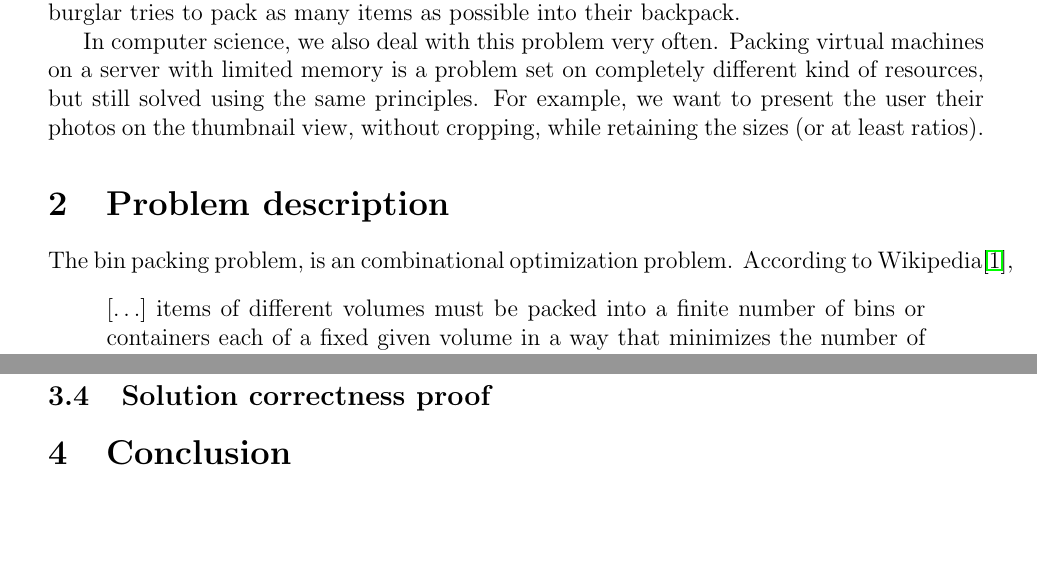
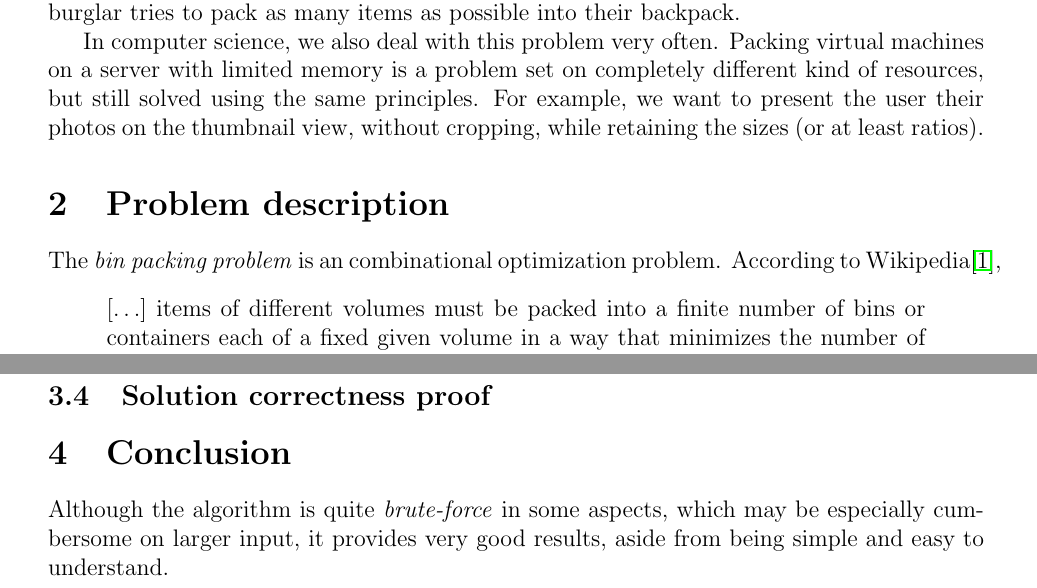
Before and after one commit to JianhaoL/RectanglePacking, a LaTeX document (doc/report.tex): two parts of pages 2 and 5 of 6, joined at a grey line, cut so that both start at the same text, the shorter picture padded with empty space. Compiled offline with pdfLaTeX.

Commit message:
add conclusion, formatting tweaks

```diff
--- a/doc/report.tex
+++ b/doc/report.tex
@@ -75,8 +75,7 @@ For example, we want to present the user their photos on the thumbnail view,
 without cropping, while retaining the sizes (or at least ratios).
 
 \section{Problem description}
-The bin packing problem,
-is an combinational optimization problem. % TODO ensure
+The \textit{bin packing problem} is an combinational optimization problem.
 According to Wikipedia\cite{wikibinpacking},
 \begin{displayquote}
 \textelp{} items of different volumes must be packed into a finite number of
@@ -247,7 +248,10 @@ then update the node's \texttt{block\_id} to use as a handle for future use.
 % TODO
 
 \section{Conclusion}
-% TODO
+Although the algorithm is quite \textit{brute-force} in some aspects,
+which may be especially cumbersome on larger input,
+it provides very good results, aside from
+being simple and easy to understand.
 
 \newpage
 \begin{thebibliography}{9}
```
Also changed, not shown: doc/report.pdf, doc/report.tex (2 more changed lines).
